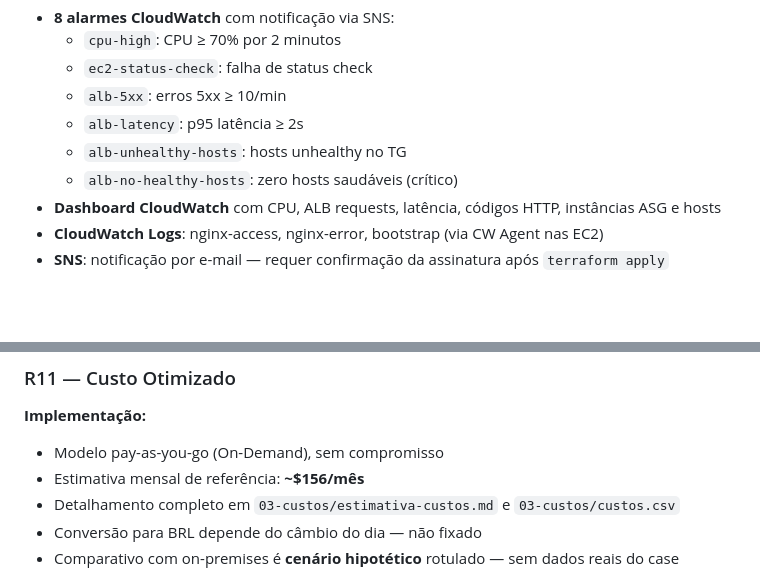
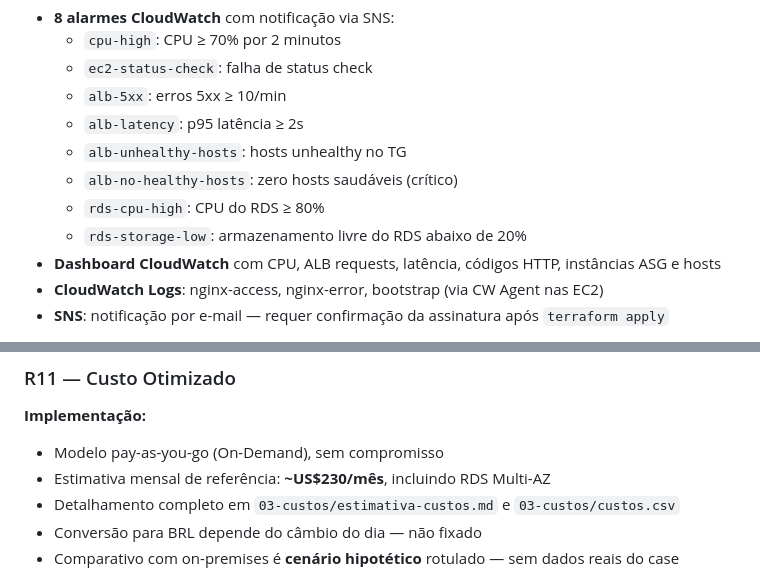
Before and after one commit to EusouMichael/TCC_Tech, a Markdown page: 02-arquitetura/requisitos.md, 2 parts joined by grey strips. GitHub-like rendering; blank space fills up the shorter version.

Commit message:
fix: complete RDS monitoring and cost documentation

```diff
--- a/02-arquitetura/requisitos.md
+++ b/02-arquitetura/requisitos.md
@@ -174,6 +174,8 @@
   - `alb-latency`: p95 latência ≥ 2s
   - `alb-unhealthy-hosts`: hosts unhealthy no TG
   - `alb-no-healthy-hosts`: zero hosts saudáveis (crítico)
+  - `rds-cpu-high`: CPU do RDS ≥ 80%
+  - `rds-storage-low`: armazenamento livre do RDS abaixo de 20%
 - **Dashboard CloudWatch** com CPU, ALB requests, latência, códigos HTTP, instâncias ASG e hosts
 - **CloudWatch Logs**: nginx-access, nginx-error, bootstrap (via CW Agent nas EC2)
 - **SNS**: notificação por e-mail — requer confirmação da assinatura após `terraform apply`
@@ -209,7 +211,7 @@ terraform apply -var-file=terraform.tfvars
 
 **Implementação:**
 - Modelo pay-as-you-go (On-Demand), sem compromisso
-- Estimativa mensal de referência: **~$156/mês**
+- Estimativa mensal de referência: **~US$230/mês**, incluindo RDS Multi-AZ
 - Detalhamento completo em `03-custos/estimativa-custos.md` e `03-custos/custos.csv`
 - Conversão para BRL depende do câmbio do dia — não fixado
 - Comparativo com on-premises é **cenário hipotético** rotulado — sem dados reais do case
```
